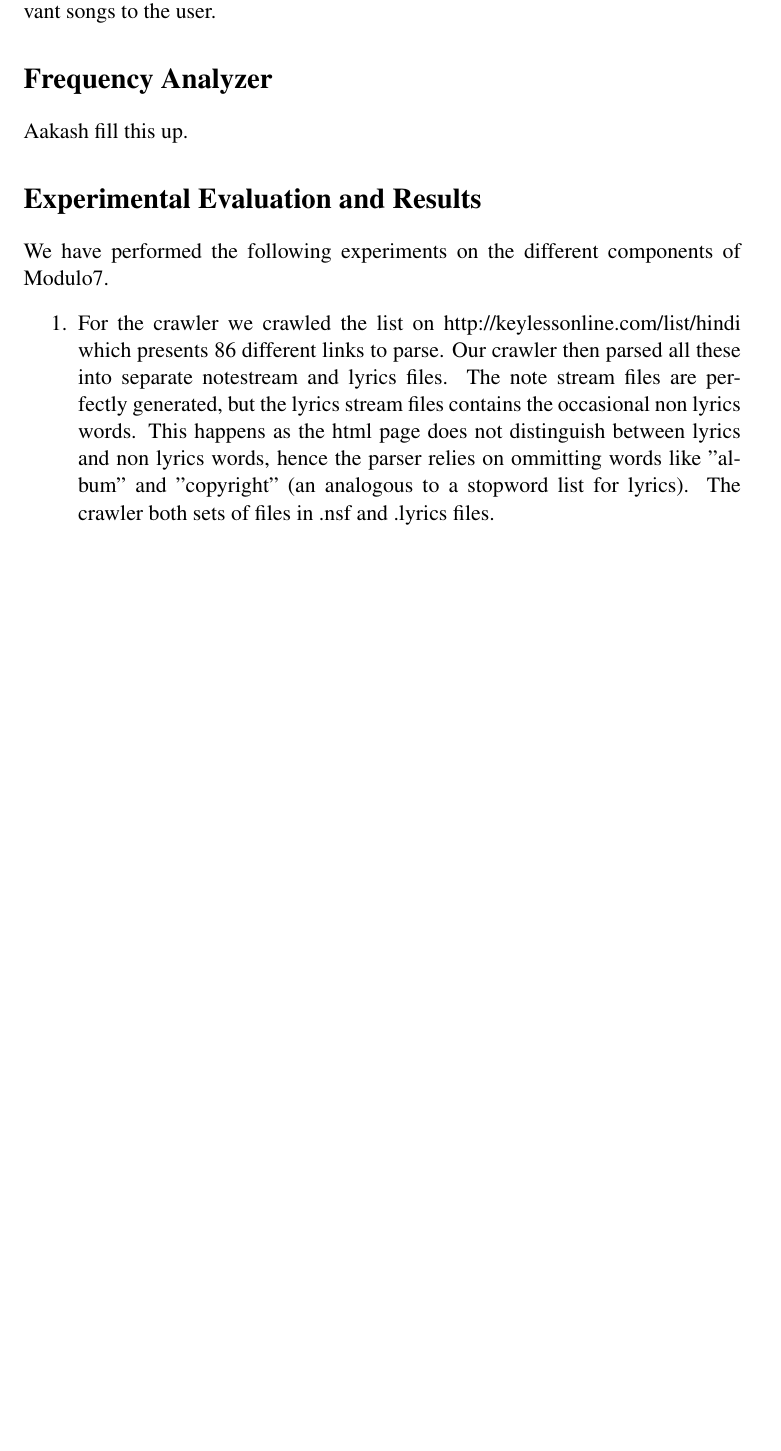
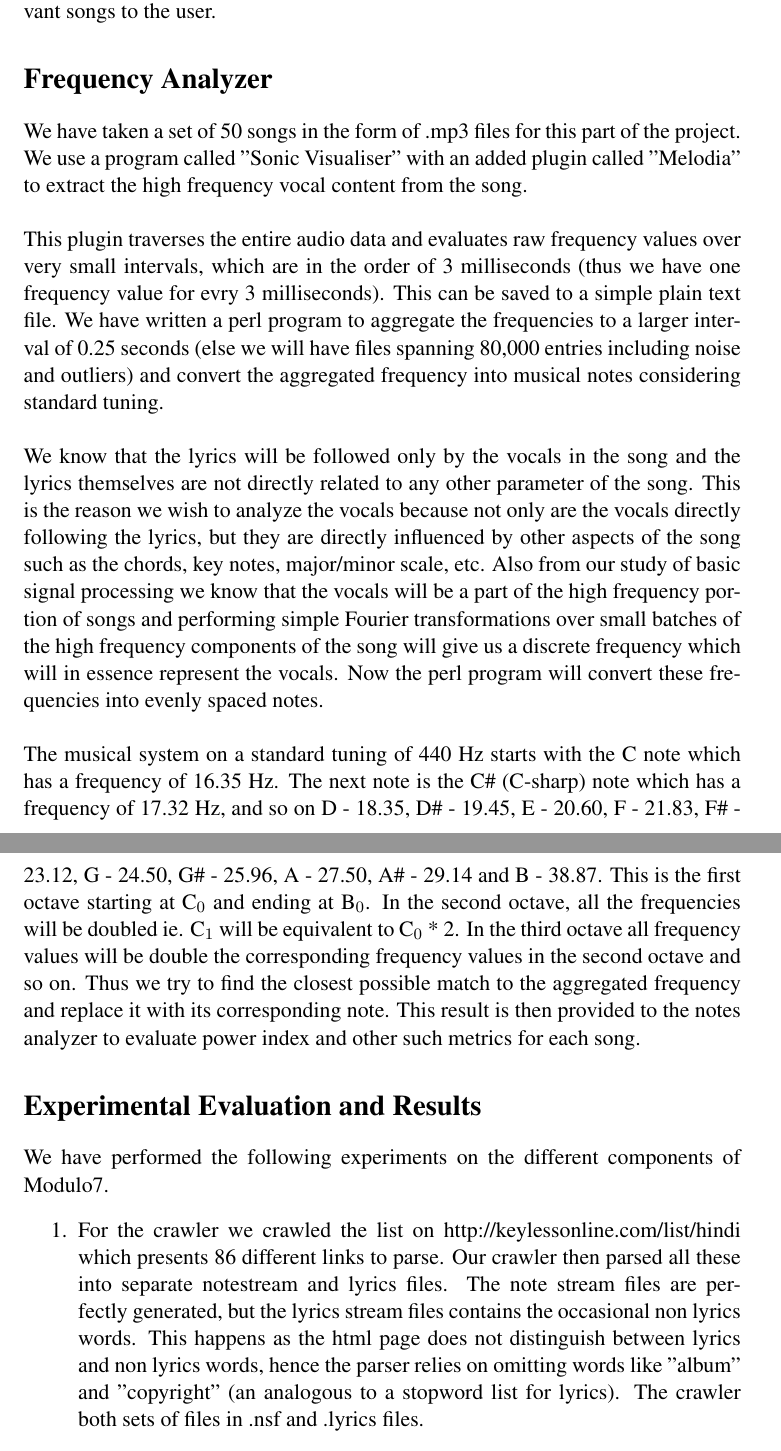
Before and after one commit to Khalian/Modulo7, a LaTeX document (project.tex): part of page 5 of 6 before the commit and two parts of pages 5 and 6 of 7 after it, the two joined at a grey line, cut so that both start at the same text, the shorter picture padded with empty space. Compiled offline with pdfLaTeX.

Commit message:
added details into the tex file

```diff
--- a/project.tex
+++ b/project.tex
@@ -182,11 +182,11 @@ These frequency vectors form a vector space and are analogues to the doc vectors
 The lyrics analyzer then computes cosine similarity of all the songs lyrics frequency vectors with the query and then presents the user specified number of relevant songs to the user.
 
 \section*{Frequency Analyzer}
-Aakash fill this up.
+We have taken a set of 50 songs in the form of .mp3 files for this part of the project. We use a program called "Sonic Visualiser" with an added plugin called "Melodia" to extract the high frequency vocal content from the song. \\\\ This plugin traverses the entire audio data and evaluates raw frequency values over very small intervals, which are in the order of 3 milliseconds (thus we have one frequency value for evry 3 milliseconds). This can be saved to a simple plain text file. We have written a perl program to aggregate the frequencies to a larger interval of 0.25 seconds (else we will have files spanning 80,000 entries including noise and outliers) and convert the aggregated frequency into musical notes considering standard tuning.\\\\We know that the lyrics will be followed only by the vocals in the song and the lyrics themselves are not directly related to any other parameter of the song. This is the reason we wish to analyze the vocals because not only are the vocals directly following the lyrics, but they are directly influenced by other aspects of the song such as the chords, key notes, major/minor scale, etc. Also from our study of basic signal processing we know that the vocals will be a part of the high frequency portion of songs and performing simple Fourier transformations over small batches of the high frequency components of the song will give us a discrete frequency which will in essence represent the vocals. Now the perl program will convert these frequencies into evenly spaced notes.\\\\The musical system on a standard tuning of 440 Hz starts with the C note which has a frequency of 16.35 Hz. The next note is the C\# (C-sharp) note which has a frequency of 17.32 Hz, and so on D - 18.35, D\# - 19.45, E - 20.60, F - 21.83, F\# - 23.12, G - 24.50, G\# - 25.96, A - 27.50, A\# - 29.14 and B - 38.87. This is the first octave starting at C$_0$ and ending at B$_0$. In the second octave, all the frequencies will be doubled ie. C$_1$ will be equivalent to C$_0$ * 2. In the third octave all frequency values will be double the corresponding frequency values in the second octave and so on. Thus we try to find the closest possible match to the aggregated frequency and replace it with its corresponding note. This result is then provided to the notes analyzer to evaluate power index and other such metrics for each song.
 
 \section*{Experimental Evaluation and Results}
 We have performed the following experiments on the different components of Modulo7.
 \begin{enumerate}
-\item For the crawler we crawled the list on http://keylessonline.com/list/hindi which presents 86 different links to parse. Our crawler then parsed all these into separate notestream and lyrics files. The note stream files are perfectly generated, but the lyrics stream files contains the occasional non lyrics words. This happens as the html page does not distinguish between lyrics and non lyrics words, hence the parser relies on ommitting words like "album" and "copyright" (an analogous to a stopword list for lyrics). The crawler both sets of files in .nsf and .lyrics files.
+\item For the crawler we crawled the list on http://keylessonline.com/list/hindi which presents 86 different links to parse. Our crawler then parsed all these into separate notestream and lyrics files. The note stream files are perfectly generated, but the lyrics stream files contains the occasional non lyrics words. This happens as the html page does not distinguish between lyrics and non lyrics words, hence the parser relies on omitting words like "album" and "copyright" (an analogous to a stopword list for lyrics). The crawler both sets of files in .nsf and .lyrics files.
 \item For the lyrics analyzer, we parsed the set of songs from the .lyrics file and then we provide an interactive querying system. The user can judge subjectively whether the returned results are relevant or not.
 \item For the notes analyzer, we parsed the set of songs from the .nsf files and then performed mood analysis on it. All 86 songs are bollywood songs (and none of them are rock songs so we dont expect high power indices). From our experiments we are able to ascertain that the power index is low (on average 0.1) which is correct since they are not rock songs.
```
Also changed, not shown: project.tex (4 more changed lines), 1 other file.
